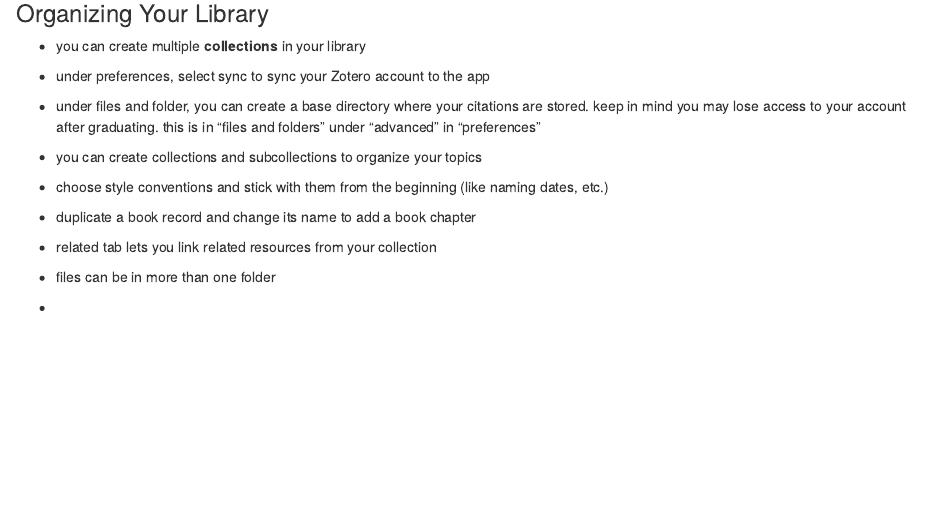
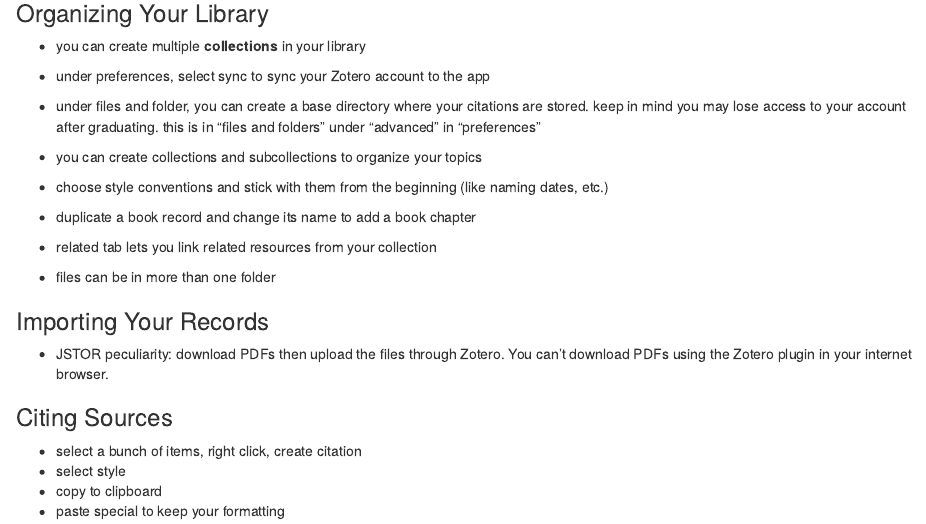
Before and after one commit to scoutcleonard/eds216-day1-notes, an R Markdown document (eds216_day1_notes.Rmd): the page in a window 1100 px wide, from 870 px down. Rendered offline with R 4.5, knitr and Pandoc, with nearby package versions.

Commit message:
zotero notes

```diff
--- a/eds216_day1_notes.Rmd
+++ b/eds216_day1_notes.Rmd
@@ -70,4 +70,13 @@
 
 - files can be in more than one folder
 
--
+### Importing Your Records
+
+- JSTOR peculiarity: download PDFs then upload the files through Zotero. You can't download PDFs using the Zotero plugin in your internet browser.
+
+### Citing Sources
+
+-  select a bunch of items, right click, create citation
+  - select style
+  - copy to clipboard
+  - paste special to keep your formatting
```
Also changed, not shown: eds216_day1_notes.html (added).
